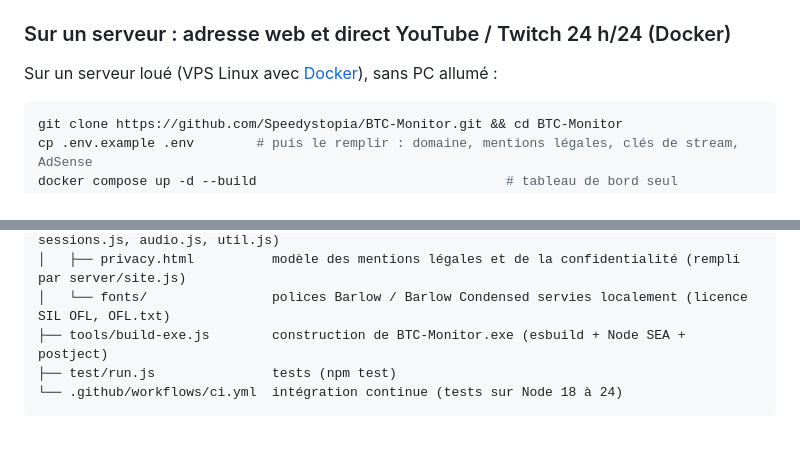
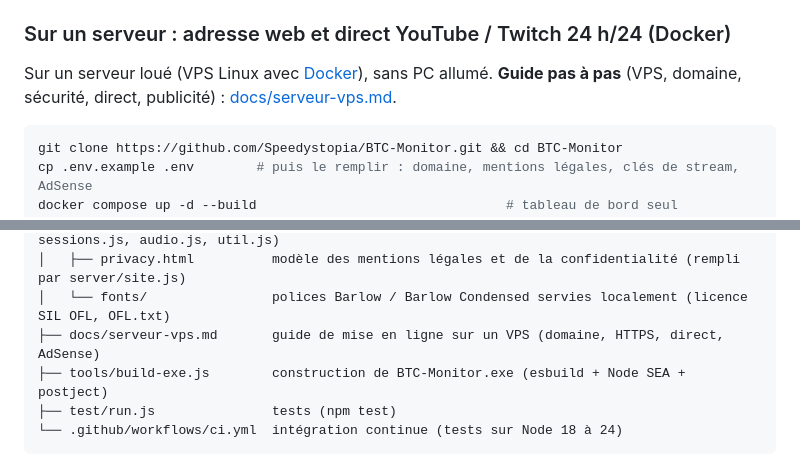
Before and after one commit to Speedystopia/BTC-Monitor, a Markdown page: README.md, 2 parts joined by grey strips. Rendered like a GitHub page; blank space fills up the shorter version.

````diff
--- a/README.md
+++ b/README.md
@@ -87,7 +87,8 @@ pare-feu, puis utiliser `http://<adresse IP du PC qui fait tourner BTC Monitor>:
 
 ### Sur un serveur : adresse web et direct YouTube / Twitch 24 h/24 (Docker)
 
-Sur un serveur loué (VPS Linux avec [Docker](https://docs.docker.com/engine/install/)), sans PC allumé :
+Sur un serveur loué (VPS Linux avec [Docker](https://docs.docker.com/engine/install/)), sans PC allumé.
+**Guide pas à pas** (VPS, domaine, sécurité, direct, publicité) : [docs/serveur-vps.md](docs/serveur-vps.md).
 
 ```bash
 git clone https://github.com/Speedystopia/BTC-Monitor.git && cd BTC-Monitor
@@ -230,6 +231,7 @@ btc-monitor/
 ├── public/                   interface (index.html, styles.css, chart.js, app.js, sessions.js, audio.js, util.js)
 │   ├── privacy.html          modèle des mentions légales et de la confidentialité (rempli par server/site.js)
 │   └── fonts/                polices Barlow / Barlow Condensed servies localement (licence SIL OFL, OFL.txt)
+├── docs/serveur-vps.md       guide de mise en ligne sur un VPS (domaine, HTTPS, direct, AdSense)
 ├── tools/build-exe.js        construction de BTC-Monitor.exe (esbuild + Node SEA + postject)
 ├── test/run.js               tests (npm test)
 └── .github/workflows/ci.yml  intégration continue (tests sur Node 18 à 24)
````
Also changed, not shown: docs/serveur-vps.md (added, +208 -0 lines).
